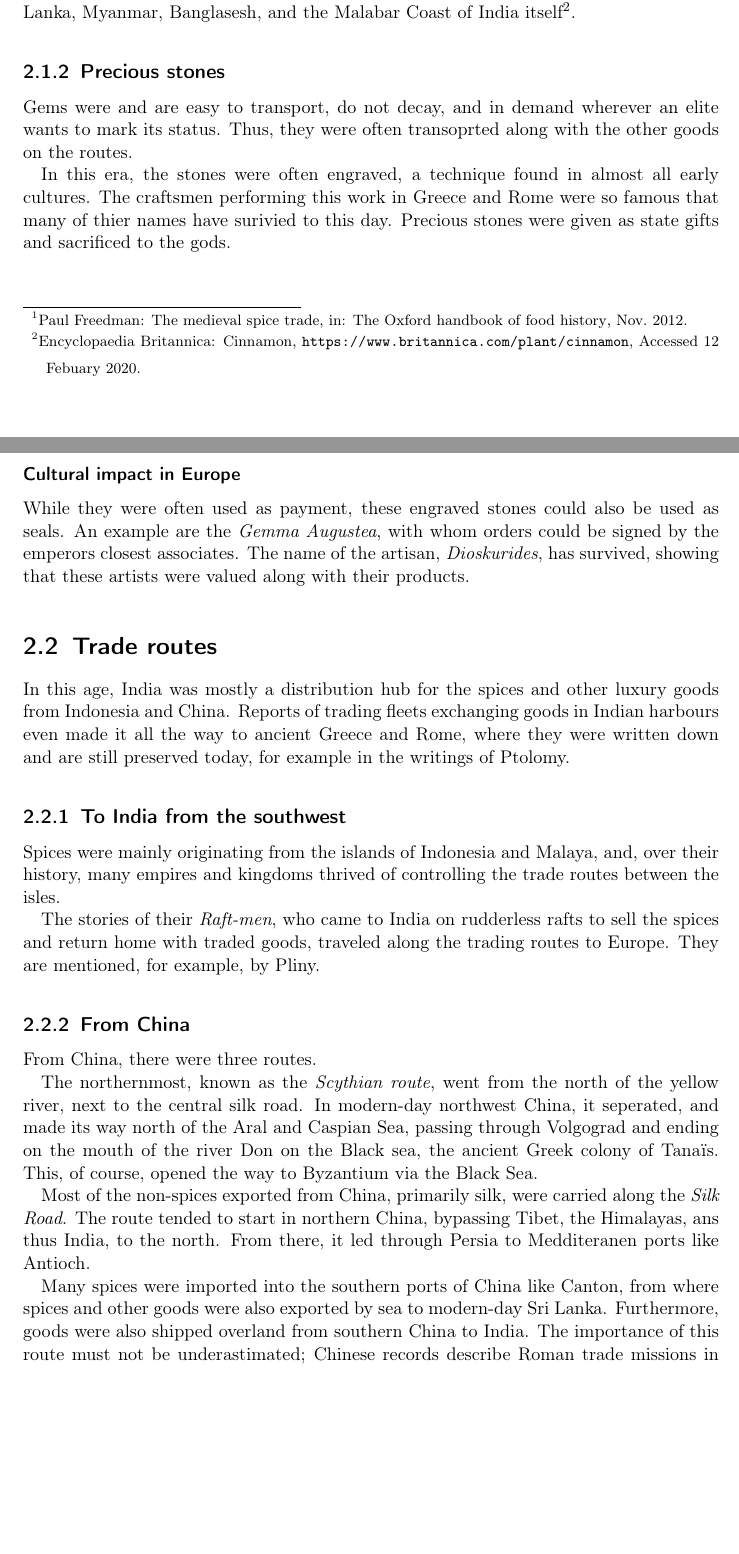
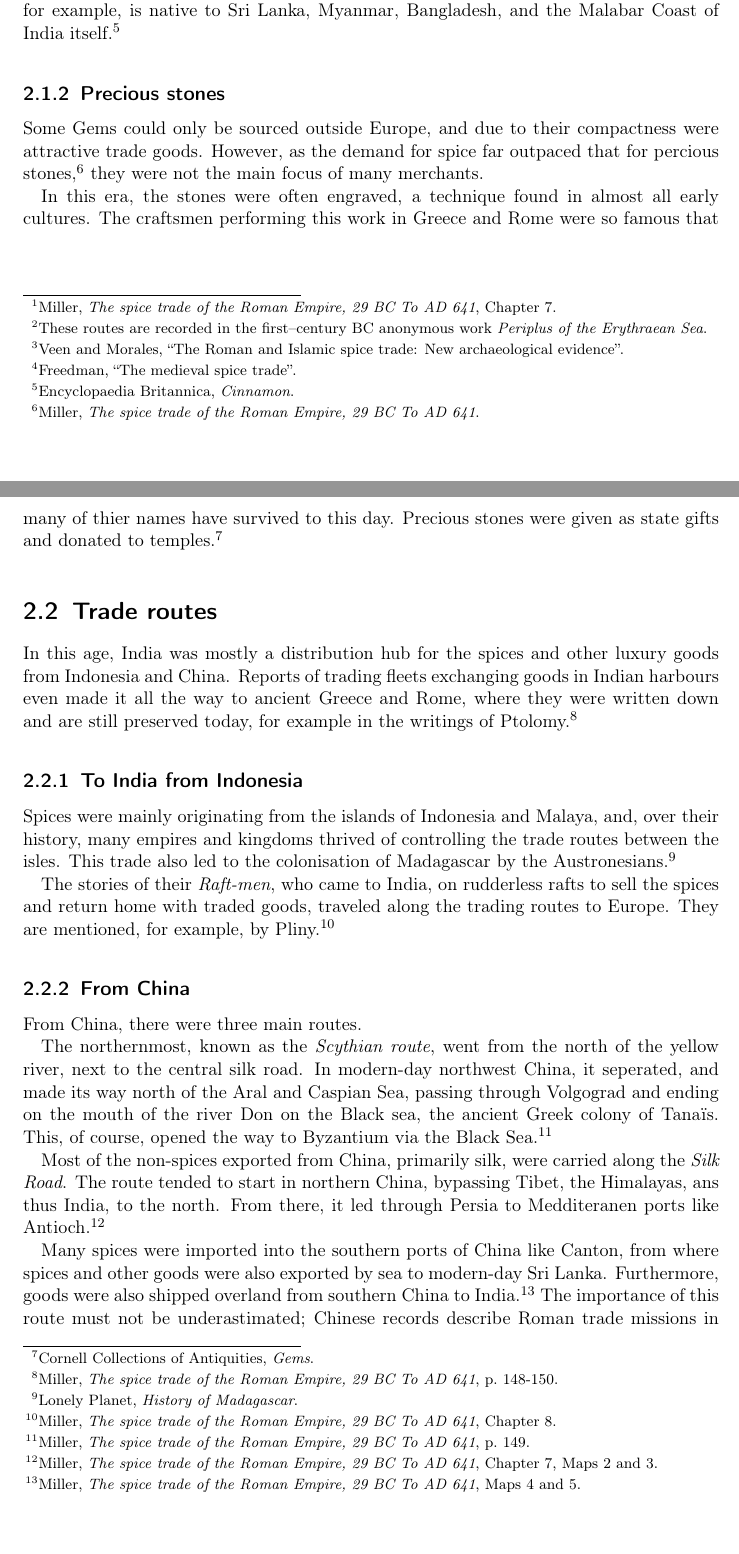
Before and after one commit to JakobSinn/Facharbeit, a LaTeX thesis (Facharbeit.tex, which reads Facharbeit.bib): two parts of pages 4 and 5 of 11, joined at a grey line, cut at the place of the change, the shorter picture padded with empty space. Compiled offline with pdfLaTeX.

Commit message:
Mehr Quellenangaben, leichte Kürzungen

```diff
--- a/Facharbeit.bib
+++ b/Facharbeit.bib
@@ -21,3 +21,5 @@
 	month = {Accessed 12 Febuary},
 	year = {2020}
 	}
+@article{RIS,
+title = "The Roman and Islamic spice trade: New archaeological evidence",
@@ -23,0 +32,2 @@
+title ="Gems",
+author ="Cornell~Collections~of~Antiquities",
@@ -23,0 +37 @@
+@misc{Madagascar,
--- a/Facharbeit.tex
+++ b/Facharbeit.tex
@@ -2,7 +2,7 @@
 \usepackage[T1]{fontenc}
 \usepackage[utf8]{inputenc}
 \usepackage{geometry}
-\usepackage[style=footnote-dw, backend=biber]{biblatex}
+\usepackage[style=authortitle, autocite=footnote, backend=biber]{biblatex}
 \usepackage{url}
 \bibliography{Facharbeit}
 \begin{document}
@@ -22,39 +22,34 @@ My thesis stament: the trade between Asia and Europe, in both directions, had a
 \section{Methodology}
 
 \chapter{Trade up to the age of Islam}
-Trade in this time, before the trade movements were consolidated under the peace and security offered by the Islamic conquests of Arabia, moved both on the land route via the middle east and from India over the india ocean to the Red Sea, and from there on to Egypt or the eastern coast of the Medditeranean. For both of these routes, the Medditeranean served as the distributor to Europe.
+Trade in this time, before the trade movements were consolidated under the peace and security offered by the Islamic conquests of Arabia, moved both on the land route via the middle east and from India over the india ocean to the Red Sea, and from there on to Egypt or the eastern coast of the Medditeranean.\autocite[Chapter 7]{Rome} For both of these routes, the Medditeranean served as the distributor to Europe.\footnote{These routes are recorded in the first--century BC anonymous work \emph{Periplus of the Erythraean Sea}.}
 
 \section{Traded goods}
-While most of the goods traded were spice and other special, often medical, plants, luxuries like silk and gems were also increasingly in demand from a prosperous upper class in the roman empire.
+While most of the goods traded were spice and other special, often medical, plants, luxuries like silk and gems were also increasingly in demand from a prosperous upper class in the Roman empire.\autocite{RIS}
 \subsection{Spice}
-At the time, spices were appreciated not just as enhancers of food, but primarily as medicine.\cite{MST} With more and more trade in the Medditeranenan in general, the need for these raw material to be used in drug production rose dramatically.
-The spices came from India, modern-day Indonesia, and China. Cinnamon, for example, is native to Sri Lanka, Myanmar, Banglasesh, and the Malabar Coast of India itself\cite{Cinnamon}.
+At the time, spices were appreciated not just as enhancers of food, but primarily as medicine\autocite{MST}. The spices came from India, modern-day Indonesia, and China. Cinnamon, for example, is native to Sri Lanka, Myanmar, Bangladesh, and the Malabar Coast of India itself\autocite{Cinnamon}.
 \subsection{Precious stones}
-Gems were and are easy to transport, do not decay, and in demand wherever an elite wants to mark its status. Thus, they were often transoprted along with the other goods on the routes.
+Some Gems could only be sourced outside Europe, and due to their compactness were attractive trade goods. However, as the demand for spice far outpaced that for percious stones\autocite{Rome}, they were not the main focus of many merchants.
 
-In this era, the stones were often engraved, a technique found in almost all early cultures. The craftsmen performing this work in Greece and Rome were so famous that many of thier names have surivied to this day. Precious stones were given as state gifts and sacrificed to the gods.
+In this era, the stones were often engraved, a technique found in almost all early cultures. The craftsmen performing this work in Greece and Rome were so famous that many of thier names have survived to this day. Precious stones were given as state gifts and donated to temples.\autocite{RG}
+\section{Trade routes}
+In this age, India was mostly a distribution hub for the spices and other luxury goods from Indonesia and China. Reports of trading fleets exchanging goods in Indian harbours even made it all the way to ancient Greece and Rome, where they were written down and are still preserved today, for example in the writings of Ptolomy.\autocite[p.~148-150]{Rome}
 
-\subsubsection{Cultural impact in Europe}
+\subsection{To India from Indonesia}
 
-While they were often used as payment, these engraved stones could also be used as seals. An example are the \emph{Gemma Augustea}, with whom orders could be signed by the emperors closest associates. The name of the artisan, \emph{Dioskurides}, has survived, showing that these artists were valued along with their products.
-\section{Trade routes}
-In this age, India was mostly a distribution hub for the spices and other luxury goods from Indonesia and China. Reports of trading fleets exchanging goods in Indian harbours even made it all the way to ancient Greece and Rome, where they were written down and are still preserved today, for example in the writings of Ptolomy.
+Spices were mainly originating from the islands of Indonesia and Malaya, and, over their history, many empires and kingdoms thrived of controlling the trade routes between the isles. This trade also led to the colonisation of Madagascar by the Austronesians.\autocite{Madagascar}
 
-\subsection{To India from the southwest}
-
-Spices were mainly originating from the islands of Indonesia and Malaya, and, over their history, many empires and kingdoms thrived of controlling the trade routes between the isles.
-
-The stories of their \emph{Raft-men}, who came to India on rudderless rafts to sell the spices and return home with traded goods, traveled along the trading routes to Europe. They are mentioned, for example, by Pliny.
+The stories of their \emph{Raft-men}, who came to India, on rudderless rafts to sell the spices and return home with traded goods, traveled along the trading routes to Europe. They are mentioned, for example, by Pliny.\autocite[Chapter 8]{Rome}
 
 \subsection{From China}
 
-From China, there were three routes.
+From China, there were three main routes.
 
-The northernmost, known as the \emph{Scythian route}, went from the north of the yellow river, next to the central silk road. In modern-day northwest China, it seperated, and made its way north of the Aral and Caspian Sea, passing through Volgograd and ending on the mouth of the river Don on the Black sea, the ancient Greek colony of Tana\"{i}s. This, of course, opened the way to Byzantium via the Black Sea.
+The northernmost, known as the \emph{Scythian route}, went from the north of the yellow river, next to the central silk road. In modern-day northwest China, it seperated, and made its way north of the Aral and Caspian Sea, passing through Volgograd and ending on the mouth of the river Don on the Black sea, the ancient Greek colony of Tana\"{i}s. This, of course, opened the way to Byzantium via the Black Sea.\autocite[149]{Rome}
 
-Most of the non-spices exported from China, primarily silk, were carried along the \emph{Silk Road}. The route tended to start in northern China, bypassing Tibet, the Himalayas, ans thus India, to the north. From there, it led through Persia to Medditeranen ports like Antioch.
+Most of the non-spices exported from China, primarily silk, were carried along the \emph{Silk Road}. The route tended to start in northern China, bypassing Tibet, the Himalayas, ans thus India, to the north. From there, it led through Persia to Medditeranen ports like Antioch.\autocite[Chapter 7, Maps 2 and 3]{Rome}
 
-Many spices were imported into the southern ports of China like Canton, from where spices and other goods were also exported by sea to modern-day Sri Lanka. Furthermore, goods were also shipped overland from southern China to India. The importance of this route must not be underastimated; Chinese records describe Roman trade missions in cities in modern-day northern Vietnam, and Ptolemy tells of a place called \emph{Cattigara}, identified today as \emph{\'{O}c Eo}, an archeological site in the Mekong River delta where Roman gods from the second century CE have been excavated.
+Many spices were imported into the southern ports of China like Canton, from where spices and other goods were also exported by sea to modern-day Sri Lanka. Furthermore, goods were also shipped overland from southern China to India.\autocite[Maps 4 and 5]{Rome} The importance of this route must not be underastimated; Chinese records describe Roman trade missions in cities in modern-day northern Vietnam, and Ptolemy tells of a place called \emph{Cattigara}, identified today as \emph{\'{O}c Eo}, an archeological site in the Mekong River delta where Roman gods from the second century CE have been excavated.\autocite{wiki:Óc_Eo}
 
 \subsection{India as a hub}
 India, while producing many of the goods traded, also served as a trading centre and main hub of the Asia-Europe trade. This was due to its geographical advantages with acces to Arabia and the Red Sea to the west, as well as th Indian ocean and land connections to China to the east.
```
Also changed, not shown: Facharbeit.bbl, Facharbeit.pdf, Facharbeit.bib (21 more changed lines), 7 other files.
